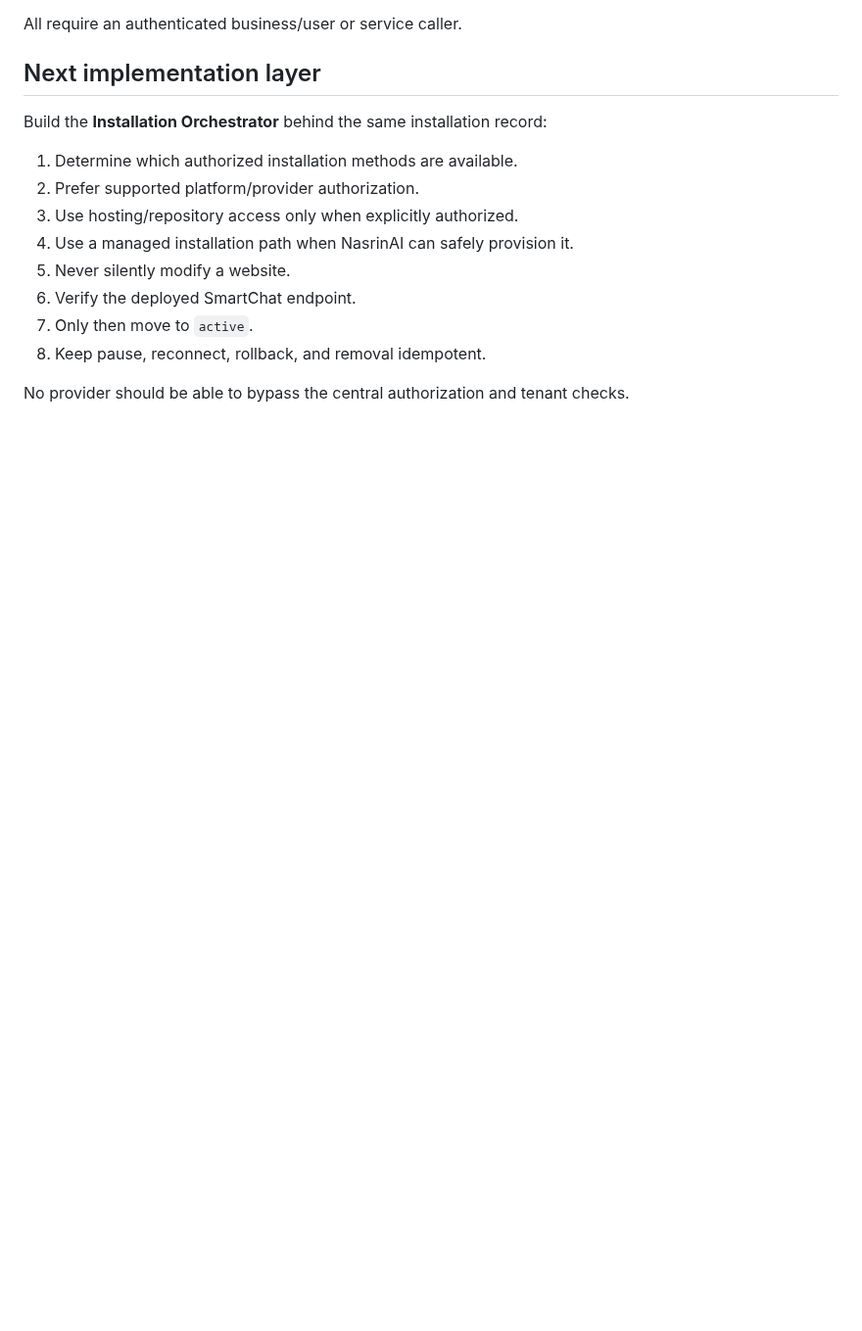
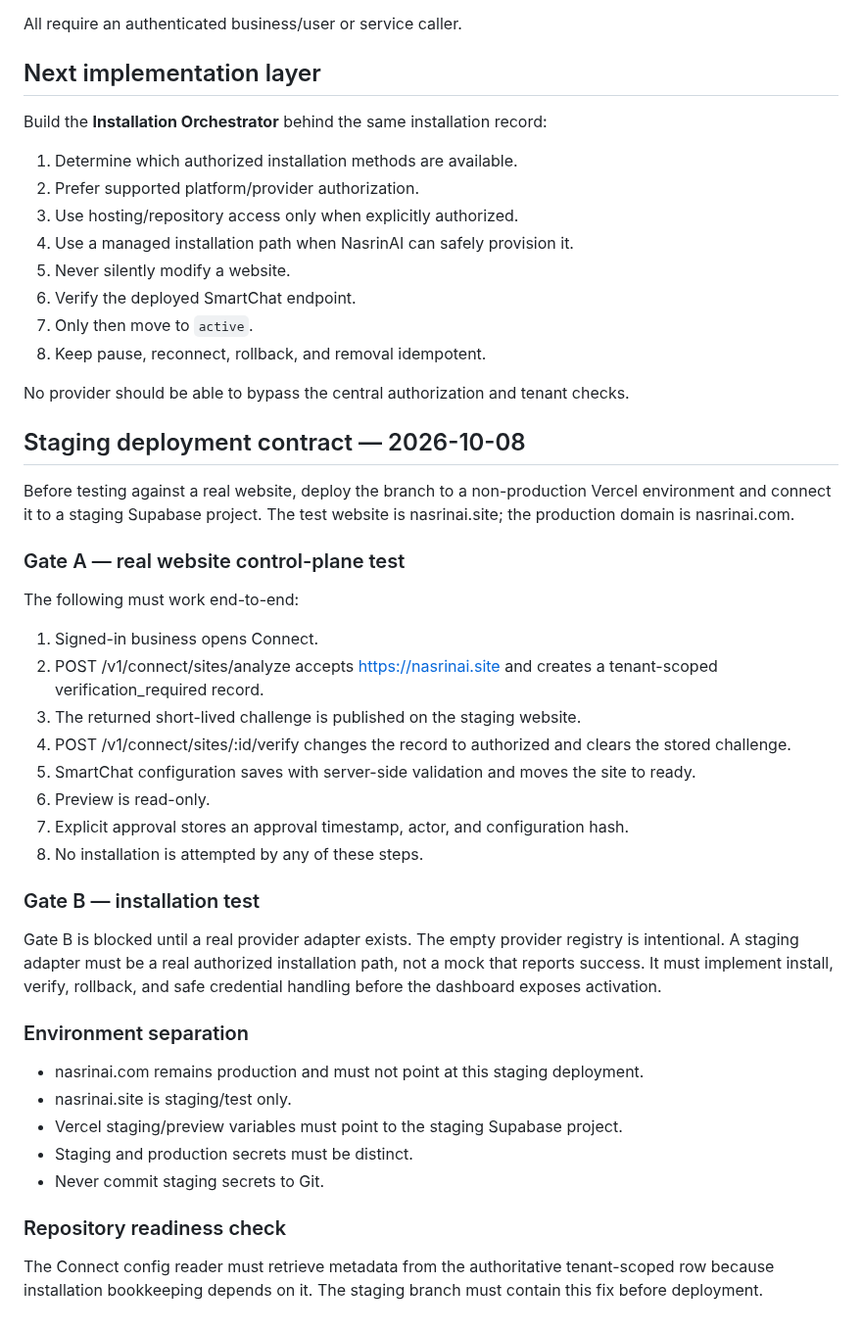
Before and after one commit to primusco20/nasrinAI, a Markdown page: docs/nasrinai-connect-implementation.md, the part around the change. Shown at 98% size. Rendered like a GitHub page; blank space fills up the shorter version.

Commit message:
docs(connect): define staging website test gate

```diff
--- a/docs/nasrinai-connect-implementation.md
+++ b/docs/nasrinai-connect-implementation.md
@@ -75,3 +75,37 @@ Build the **Installation Orchestrator** behind the same installation record:
 8. Keep pause, reconnect, rollback, and removal idempotent.
 
 No provider should be able to bypass the central authorization and tenant checks.
+
+
+## Staging deployment contract — 2026-10-08
+
+Before testing against a real website, deploy the branch to a non-production Vercel environment and connect it to a staging Supabase project. The test website is nasrinai.site; the production domain is nasrinai.com.
+
+### Gate A — real website control-plane test
+
+The following must work end-to-end:
+
+1. Signed-in business opens Connect.
+2. POST /v1/connect/sites/analyze accepts https://nasrinai.site and creates a tenant-scoped verification_required record.
+3. The returned short-lived challenge is published on the staging website.
+4. POST /v1/connect/sites/:id/verify changes the record to authorized and clears the stored challenge.
+5. SmartChat configuration saves with server-side validation and moves the site to ready.
+6. Preview is read-only.
+7. Explicit approval stores an approval timestamp, actor, and configuration hash.
+8. No installation is attempted by any of these steps.
+
+### Gate B — installation test
+
+Gate B is blocked until a real provider adapter exists. The empty provider registry is intentional. A staging adapter must be a real authorized installation path, not a mock that reports success. It must implement install, verify, rollback, and safe credential handling before the dashboard exposes activation.
+
+### Environment separation
+
+- nasrinai.com remains production and must not point at this staging deployment.
+- nasrinai.site is staging/test only.
+- Vercel staging/preview variables must point to the staging Supabase project.
+- Staging and production secrets must be distinct.
+- Never commit staging secrets to Git.
+
+### Repository readiness check
+
+The Connect config reader must retrieve metadata from the authoritative tenant-scoped row because installation bookkeeping depends on it. The staging branch must contain this fix before deployment.
```
